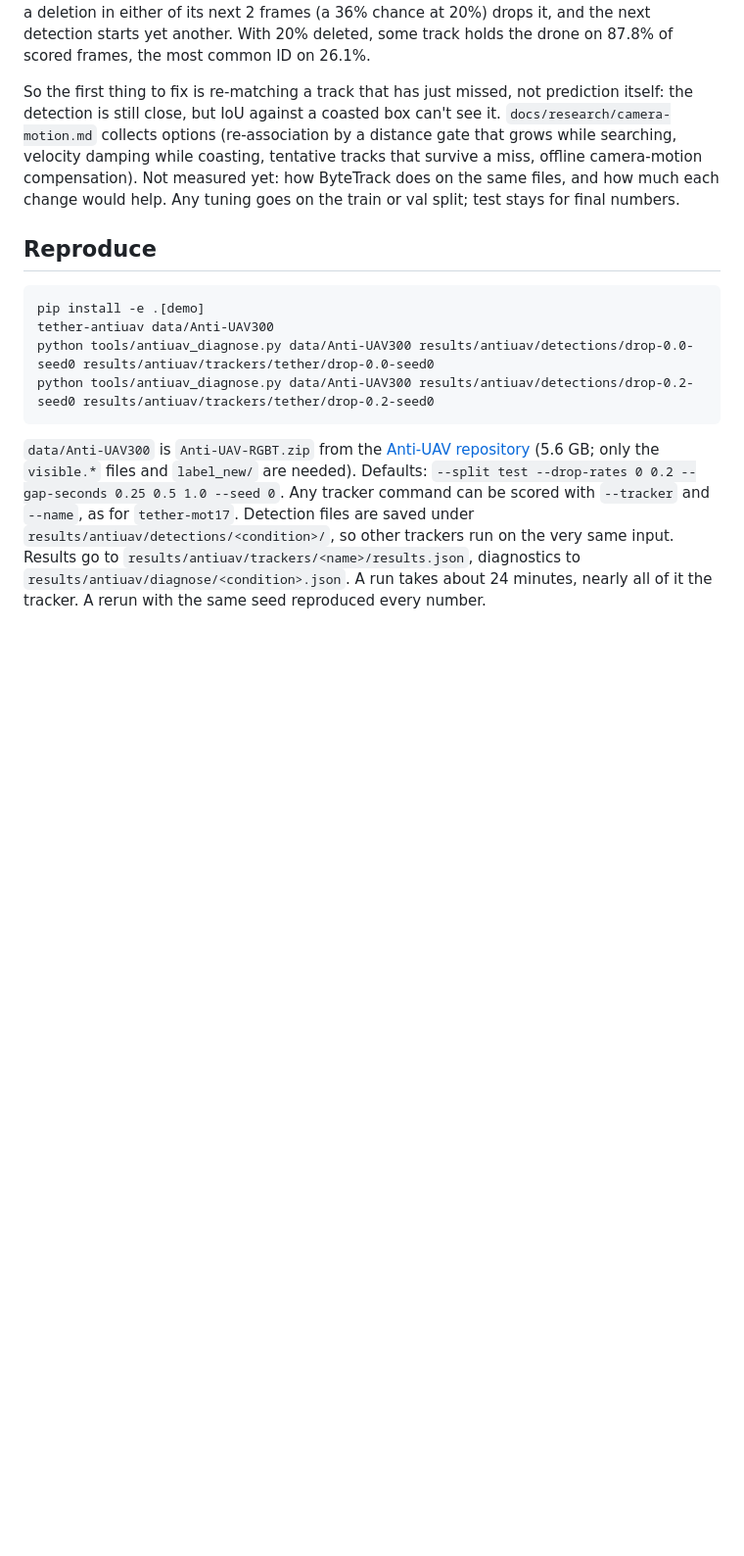
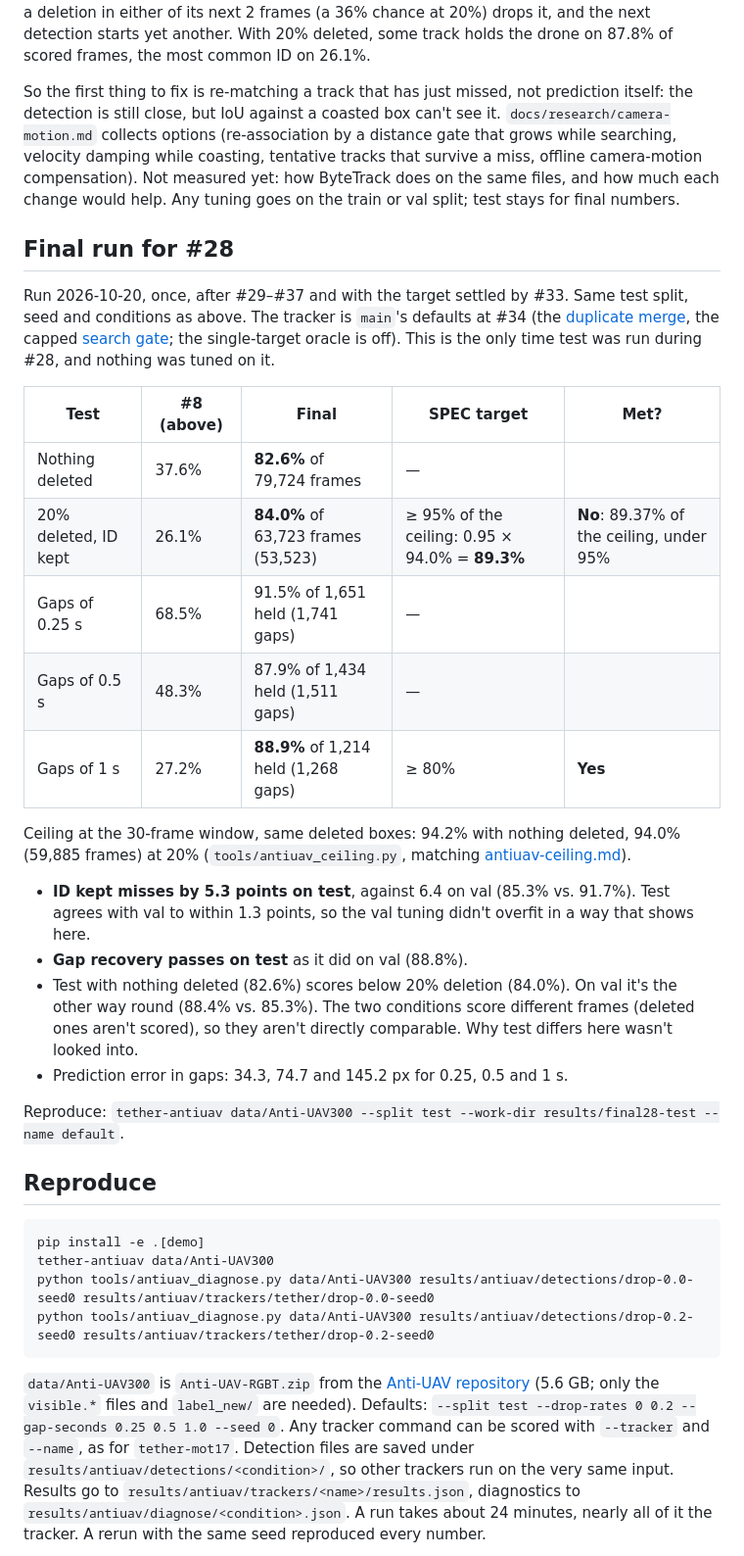
Before and after one commit to Khriis-K/Tether, a Markdown page: docs/benchmarks/antiuav-dropout.md, the part around the change. Shown at 98% size. GitHub-like rendering; blank space fills up the shorter version.

Commit message:
Record #28's one final Anti-UAV test run
Test split, default tracker, seed 0: ID kept at 20% deletion 84.0% against
a target of 89.3% (95% of the 94.0% ceiling), so not met; 1 s gaps
recovered 88.9% against 80%, met. Test agrees with val within 1.3 points.

````diff
--- a/docs/benchmarks/antiuav-dropout.md
+++ b/docs/benchmarks/antiuav-dropout.md
@@ -45,6 +45,27 @@ The numbers in this section come from `tools/antiuav_diagnose.py` (see Reproduce
 
 So the first thing to fix is re-matching a track that has just missed, not prediction itself: the detection is still close, but IoU against a coasted box can't see it. `docs/research/camera-motion.md` collects options (re-association by a distance gate that grows while searching, velocity damping while coasting, tentative tracks that survive a miss, offline camera-motion compensation). Not measured yet: how ByteTrack does on the same files, and how much each change would help. Any tuning goes on the train or val split; test stays for final numbers.
 
+## Final run for #28
+
+Run 2026-10-20, once, after #29–#37 and with the target settled by #33. Same test split, seed and conditions as above. The tracker is `main`'s defaults at #34 (the [duplicate merge](antiuav-duplicates.md), the capped [search gate](antiuav-search-gate-cap.md); the single-target oracle is off). This is the only time test was run during #28, and nothing was tuned on it.
+
+| Test | #8 (above) | Final | SPEC target | Met? |
+|---|---|---|---|---|
+| Nothing deleted | 37.6% | **82.6%** of 79,724 frames | — | |
+| 20% deleted, ID kept | 26.1% | **84.0%** of 63,723 frames (53,523) | ≥ 95% of the ceiling: 0.95 × 94.0% = **89.3%** | **No**: 89.37% of the ceiling, under 95% |
+| Gaps of 0.25 s | 68.5% | 91.5% of 1,651 held (1,741 gaps) | — | |
+| Gaps of 0.5 s | 48.3% | 87.9% of 1,434 held (1,511 gaps) | — | |
+| Gaps of 1 s | 27.2% | **88.9%** of 1,214 held (1,268 gaps) | ≥ 80% | **Yes** |
+
+Ceiling at the 30-frame window, same deleted boxes: 94.2% with nothing deleted, 94.0% (59,885 frames) at 20% (`tools/antiuav_ceiling.py`, matching [antiuav-ceiling.md](antiuav-ceiling.md)).
+
+- **ID kept misses by 5.3 points on test**, against 6.4 on val (85.3% vs. 91.7%). Test agrees with val to within 1.3 points, so the val tuning didn't overfit in a way that shows here.
+- **Gap recovery passes on test** as it did on val (88.8%).
+- Test with nothing deleted (82.6%) scores below 20% deletion (84.0%). On val it's the other way round (88.4% vs. 85.3%). The two conditions score different frames (deleted ones aren't scored), so they aren't directly comparable. Why test differs here wasn't looked into.
+- Prediction error in gaps: 34.3, 74.7 and 145.2 px for 0.25, 0.5 and 1 s.
+
+Reproduce: `tether-antiuav data/Anti-UAV300 --split test --work-dir results/final28-test --name default`.
+
 ## Reproduce
 
 ```
````
Also changed, not shown: docs/LESSONS.md (+2 -2 lines).
